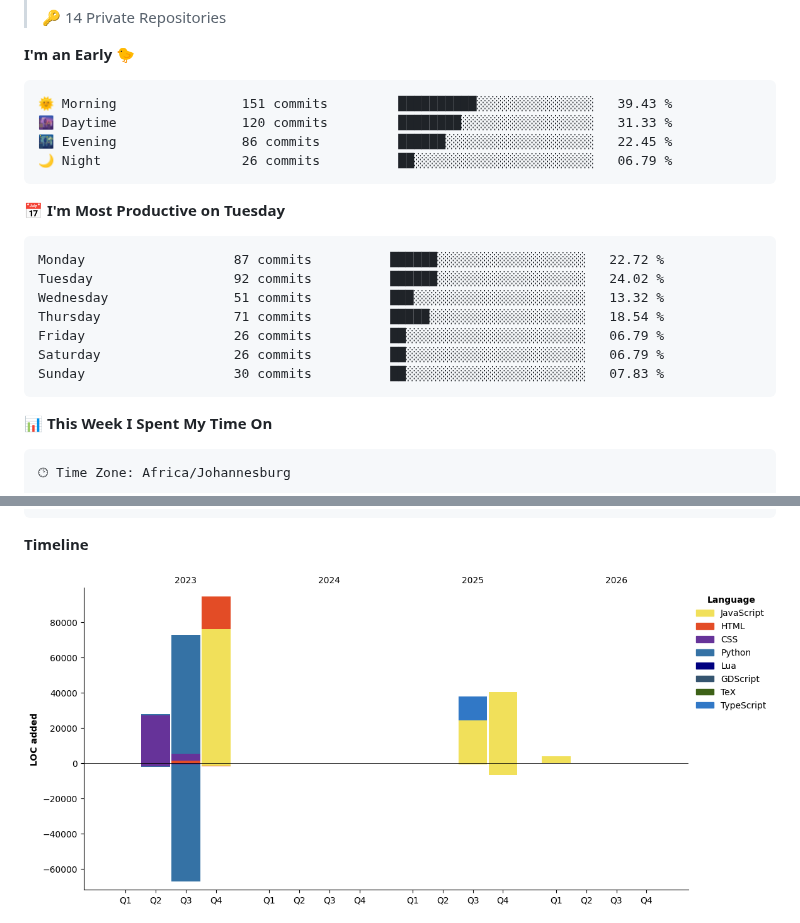
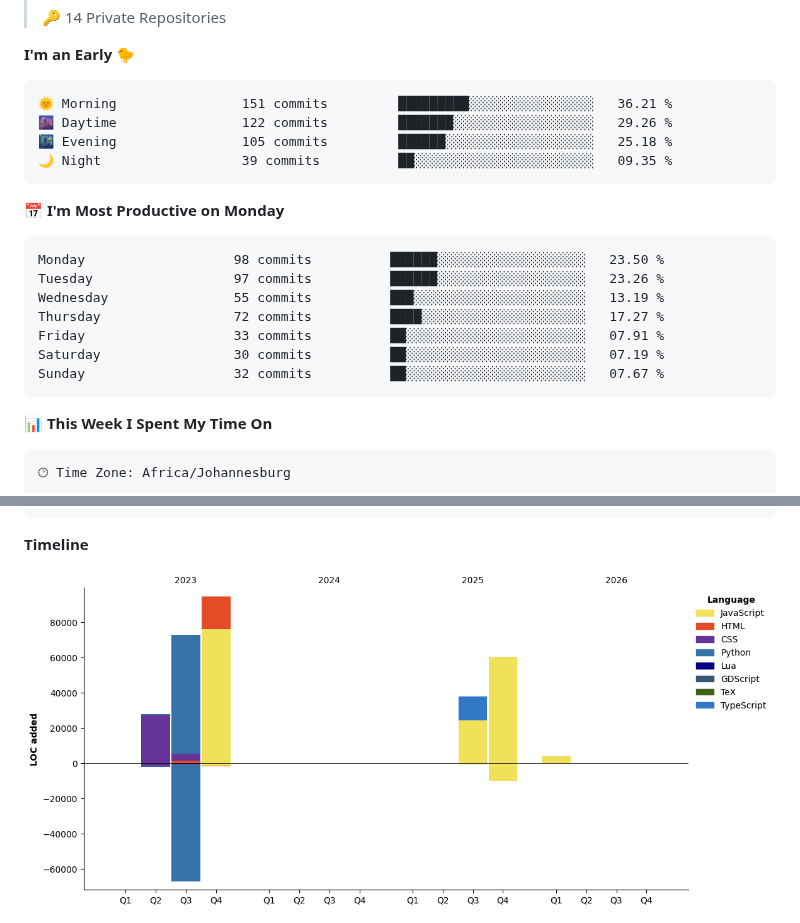
Before and after one commit to Franky-Dee/Franky-Dee, a Markdown page: README.md, 2 parts joined by grey strips. Drawn GitHub-style; pictures changed too: assets/bar_graph.png.

Commit message:
Updated with Dev Metrics

````diff
--- a/README.md
+++ b/README.md
@@ -25,21 +25,21 @@
 **I'm an Early 🐤**
 
 ```text
-🌞 Morning                151 commits         ██████████░░░░░░░░░░░░░░░   39.43 %
-🌆 Daytime                120 commits         ████████░░░░░░░░░░░░░░░░░   31.33 %
-🌃 Evening                86 commits          ██████░░░░░░░░░░░░░░░░░░░   22.45 %
-🌙 Night                  26 commits          ██░░░░░░░░░░░░░░░░░░░░░░░   06.79 %
+🌞 Morning                151 commits         █████████░░░░░░░░░░░░░░░░   36.21 %
+🌆 Daytime                122 commits         ███████░░░░░░░░░░░░░░░░░░   29.26 %
+🌃 Evening                105 commits         ██████░░░░░░░░░░░░░░░░░░░   25.18 %
+🌙 Night                  39 commits          ██░░░░░░░░░░░░░░░░░░░░░░░   09.35 %
 ```
-📅 **I'm Most Productive on Tuesday**
+📅 **I'm Most Productive on Monday**
 
 ```text
-Monday                   87 commits          ██████░░░░░░░░░░░░░░░░░░░   22.72 %
-Tuesday                  92 commits          ██████░░░░░░░░░░░░░░░░░░░   24.02 %
-Wednesday                51 commits          ███░░░░░░░░░░░░░░░░░░░░░░   13.32 %
-Thursday                 71 commits          █████░░░░░░░░░░░░░░░░░░░░   18.54 %
-Friday                   26 commits          ██░░░░░░░░░░░░░░░░░░░░░░░   06.79 %
-Saturday                 26 commits          ██░░░░░░░░░░░░░░░░░░░░░░░   06.79 %
-Sunday                   30 commits          ██░░░░░░░░░░░░░░░░░░░░░░░   07.83 %
+Monday                   98 commits          ██████░░░░░░░░░░░░░░░░░░░   23.50 %
+Tuesday                  97 commits          ██████░░░░░░░░░░░░░░░░░░░   23.26 %
+Wednesday                55 commits          ███░░░░░░░░░░░░░░░░░░░░░░   13.19 %
+Thursday                 72 commits          ████░░░░░░░░░░░░░░░░░░░░░   17.27 %
+Friday                   33 commits          ██░░░░░░░░░░░░░░░░░░░░░░░   07.91 %
+Saturday                 30 commits          ██░░░░░░░░░░░░░░░░░░░░░░░   07.19 %
+Sunday                   32 commits          ██░░░░░░░░░░░░░░░░░░░░░░░   07.67 %
 ```
 
 
````
Also changed, not shown: other parts of README.md (+2 -2 lines).
